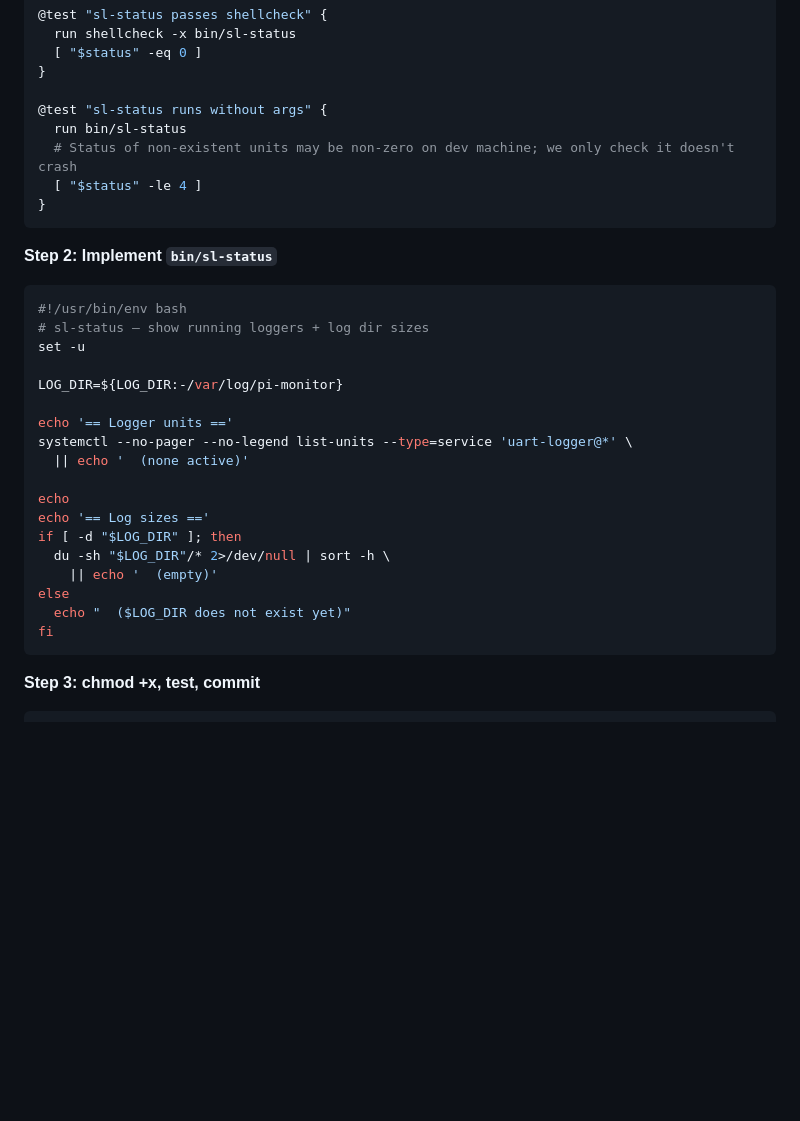
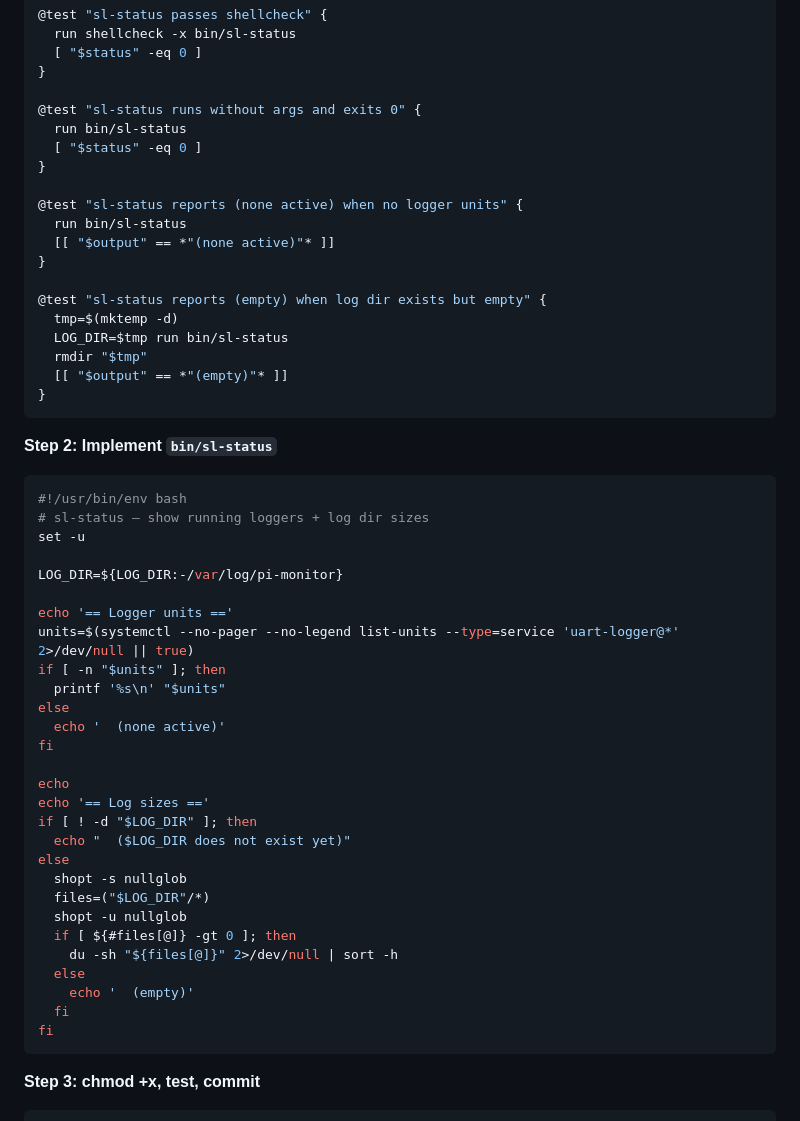
Before and after one commit to paky12/pi-monitor-light, a Markdown page: docs/plans/2026-04-26-pi-monitor-light-implementation.md, the part around the change. Rendered like a GitHub page; blank space fills up the shorter version.

Commit message:
docs: update Task 7 plan to reflect sl-status fix
Replace the embedded `bin/sl-status` body and test list with the
emptiness-checked versions matching the just-shipped fix, so the plan
stays a faithful reproduction of the implementation.

Co-Authored-By: Claude Opus 4.7 (1M context) <noreply@anthropic.com>

````diff
--- a/docs/plans/2026-04-26-pi-monitor-light-implementation.md
+++ b/docs/plans/2026-04-26-pi-monitor-light-implementation.md
@@ -743,10 +743,21 @@ git commit -m "feat: add sl-ports listing wrapper"
   [ "$status" -eq 0 ]
 }
 
-@test "sl-status runs without args" {
+@test "sl-status runs without args and exits 0" {
   run bin/sl-status
-  # Status of non-existent units may be non-zero on dev machine; we only check it doesn't crash
-  [ "$status" -le 4 ]
+  [ "$status" -eq 0 ]
+}
+
+@test "sl-status reports (none active) when no logger units" {
+  run bin/sl-status
+  [[ "$output" == *"(none active)"* ]]
+}
+
+@test "sl-status reports (empty) when log dir exists but empty" {
+  tmp=$(mktemp -d)
+  LOG_DIR=$tmp run bin/sl-status
+  rmdir "$tmp"
+  [[ "$output" == *"(empty)"* ]]
 }
 ```
 
@@ -760,16 +771,26 @@ set -u
 LOG_DIR=${LOG_DIR:-/var/log/pi-monitor}
 
 echo '== Logger units =='
-systemctl --no-pager --no-legend list-units --type=service 'uart-logger@*' \
-  || echo '  (none active)'
+units=$(systemctl --no-pager --no-legend list-units --type=service 'uart-logger@*' 2>/dev/null || true)
+if [ -n "$units" ]; then
+  printf '%s\n' "$units"
+else
+  echo '  (none active)'
+fi
 
 echo
 echo '== Log sizes =='
-if [ -d "$LOG_DIR" ]; then
-  du -sh "$LOG_DIR"/* 2>/dev/null | sort -h \
-    || echo '  (empty)'
+if [ ! -d "$LOG_DIR" ]; then
+  echo "  ($LOG_DIR does not exist yet)"
 else
-  echo "  ($LOG_DIR does not exist yet)"
+  shopt -s nullglob
+  files=("$LOG_DIR"/*)
+  shopt -u nullglob
+  if [ ${#files[@]} -gt 0 ]; then
+    du -sh "${files[@]}" 2>/dev/null | sort -h
+  else
+    echo '  (empty)'
+  fi
 fi
 ```
 
````
